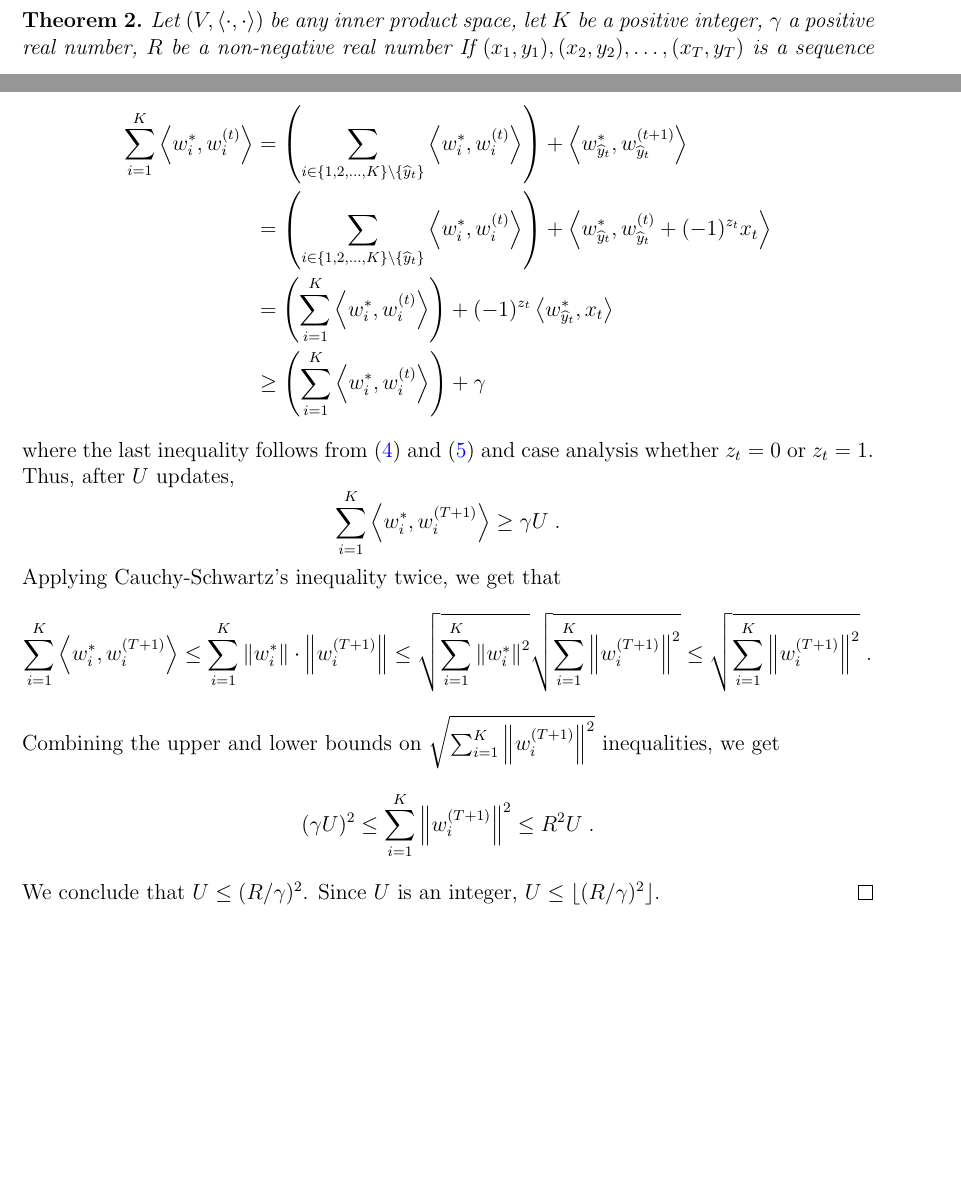
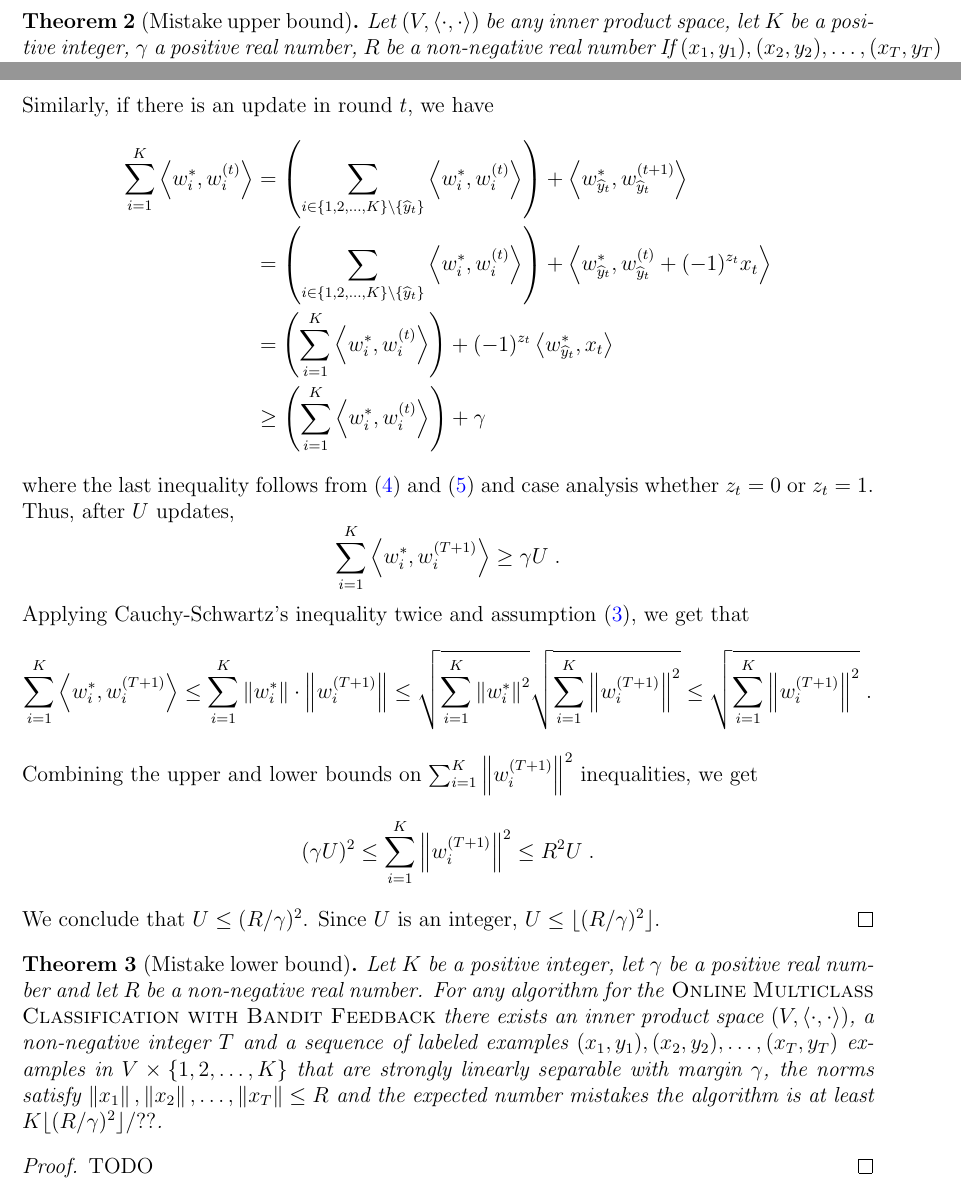
Before and after one commit to bahh723/separable-bandit-classification-tex, a LaTeX paper (arxiv-version/main.tex): two parts of pages 4 and 8 of 12 before the commit and two parts of pages 6 and 8 of 12 after it, joined at a grey line, cut so that both start at the same text, the shorter picture padded with empty space. Compiled offline with pdfLaTeX.

Commit message:
Small fixes

```diff
--- a/arxiv-version/main.tex
+++ b/arxiv-version/main.tex
@@ -272,7 +272,7 @@ $120^\circ$ wedge. In other words, each class lies in an intersection of two
 halfspaces.
 
 While the examples are linearly separable with a positive margin $\gamma$, they
-are \emph{not} strongly linearly separable for any positive margin $\gamma$.
+are \emph{not} strongly linearly separable with any positive margin $\gamma$.
 }
 \label{figure:linearly-separable-examples-with-margin}
 \end{figure}
@@ -333,8 +333,8 @@ predictions, the algorithms makes a blind guess.
 \end{algorithmic}
 \end{algorithm}
 
-\begin{theorem}
-\label{theorem:stronglys-separable-example-mistake-upper-bound}
+\begin{theorem}[Mistake upper bound]
+\label{theorem:strongly-separable-example-mistake-upper-bound}
 Let $(V, \ip{\cdot}{\cdot})$ be any inner product space, let $K$ be a positive
 integer, $\gamma$ a positive real number, $R$ be a non-negative real number If
 $(x_1, y_1), (x_2, y_2), \dots, (x_T, y_T)$ is a sequence of labeled examples in
@@ -406,20 +407,36 @@ Thus, after $U$ updates,
 $$
 \sum_{i=1}^K \ip{w_i^*}{w_i^{(T+1)}} \ge \gamma U \; .
 $$
-Applying Cauchy-Schwartz's inequality twice, we get that
+Applying Cauchy-Schwartz's inequality twice and assumption
+\eqref{equation:strong-linear-separability-1}, we get that
 $$
 \sum_{i=1}^K \ip{w_i^*}{w_i^{(T+1)}}
 \le \sum_{i=1}^K \norm{w_i^*} \cdot \norm{w_i^{(T+1)}}
 \le \sqrt{\sum_{i=1}^K \norm{w_i^*}^2} \sqrt{\sum_{i=1}^K \norm{w_i^{(T+1)}}^2}
 \le \sqrt{\sum_{i=1}^K \norm{w_i^{(T+1)}}^2} \; .
 $$
-Combining the upper and lower bounds on $\sqrt{\sum_{i=1}^K \norm{w_i^{(T+1)}}^2}$ inequalities, we get
+Combining the upper and lower bounds on $\sum_{i=1}^K \norm{w_i^{(T+1)}}^2$ inequalities, we get
 $$
 (\gamma U)^2 \le \sum_{i=1}^K \norm{w_i^{(T+1)}}^2 \le R^2 U \; .
 $$
 We conclude that $U \le (R/\gamma)^2$. Since $U$ is an integer, $U \le \lfloor (R/\gamma)^2 \rfloor$.
 \end{proof}
 
+\begin{theorem}[Mistake lower bound]
+\label{theorem:strongly-separable-example-mistake-lower-bound} Let $K$ be a
+positive integer, let $\gamma$ be a positive real number and let $R$ be a
+non-negative real number. For any algorithm for the \textsc{Online Multiclass
+Classification with Bandit Feedback} there exists an inner product space $(V,
+\ip{\cdot}{\cdot})$, a non-negative integer $T$ and a sequence of labeled
+examples $(x_1, y_1), (x_2, y_2), \dots, (x_T, y_T)$ examples in $V \times
+\{1,2,\dots,K\}$ that are strongly linearly separable with margin $\gamma$, the
+norms satisfy $\norm{x_1}, \norm{x_2}, \dots, \norm{x_T} \le R$ and the expected
+number mistakes the algorithm is at least $K \lfloor (R/\gamma)^2 \rfloor/ ??$.
+\end{theorem}
+
+\begin{proof}
+TODO
+\end{proof}
 
 \section{Converting linear separability to strong linear separability}
 
```
Also changed, not shown: arxiv-version/main.tex (43 more changed lines).
